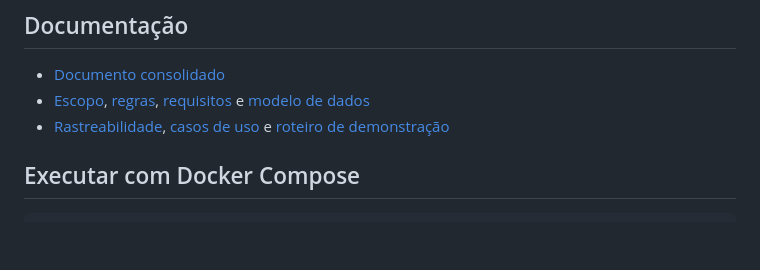
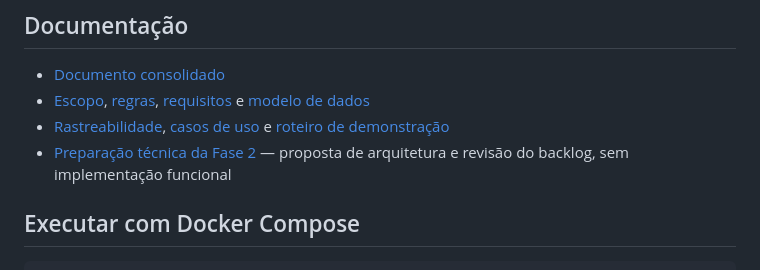
Before and after one commit to joao-luizzz/SGA, a Markdown page: README.md, the part around the change. Rendered like a GitHub page; blank space fills up the shorter version.

Commit message:
docs: adiciona preparação da fase 2 ao índice

```diff
--- a/README.md
+++ b/README.md
@@ -26,6 +26,7 @@ O sistema calcula MP, MF, frequência, situação e vagas. `Nota` pertence a `Ma
 - [Documento consolidado](docs/SGA-DOCUMENTO-CONSOLIDADO.md)
 - [Escopo](docs/SGA-01-ESCOPO.md), [regras](docs/SGA-02-REGRAS-DE-NEGOCIO.md), [requisitos](docs/SGA-03-REQUISITOS.md) e [modelo de dados](docs/SGA-04-MODELAGEM-DADOS.md)
 - [Rastreabilidade](docs/SGA-05-RASTREABILIDADE.md), [casos de uso](docs/SGA-06-CASOS-DE-USO.md) e [roteiro de demonstração](docs/SGA-07-ROTEIRO-DEMO-E-ENTREGA.md)
+- [Preparação técnica da Fase 2](docs/SGA-08-PREPARACAO-FASE-2.md) — proposta de arquitetura e revisão do backlog, sem implementação funcional
 
 ## Executar com Docker Compose
 
```
